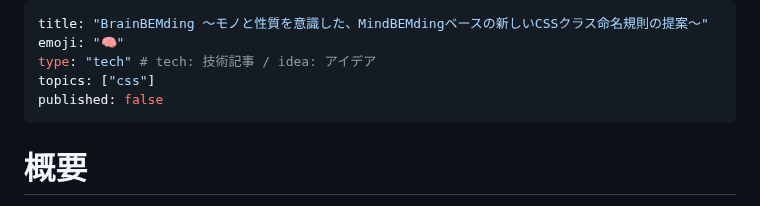
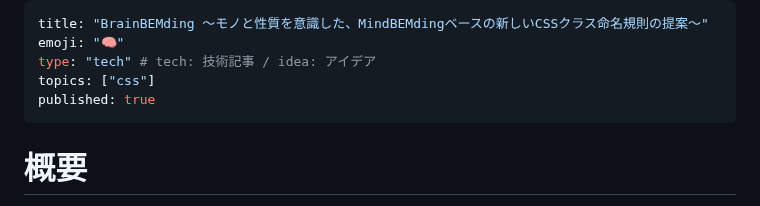
Before and after one commit to kagankan/zenn-articles, a Markdown page: articles/css-brain-bemding.md, the part around the change. Drawn GitHub-style.

Commit message:
BrainBEMding公開

```diff
--- a/articles/css-brain-bemding.md
+++ b/articles/css-brain-bemding.md
@@ -3,7 +3,7 @@ title: "BrainBEMding ～モノと性質を意識した、MindBEMdingベースの
 emoji: "🧠"
 type: "tech" # tech: 技術記事 / idea: アイデア
 topics: ["css"]
-published: false
+published: true
 ---
 
 # 概要
```
